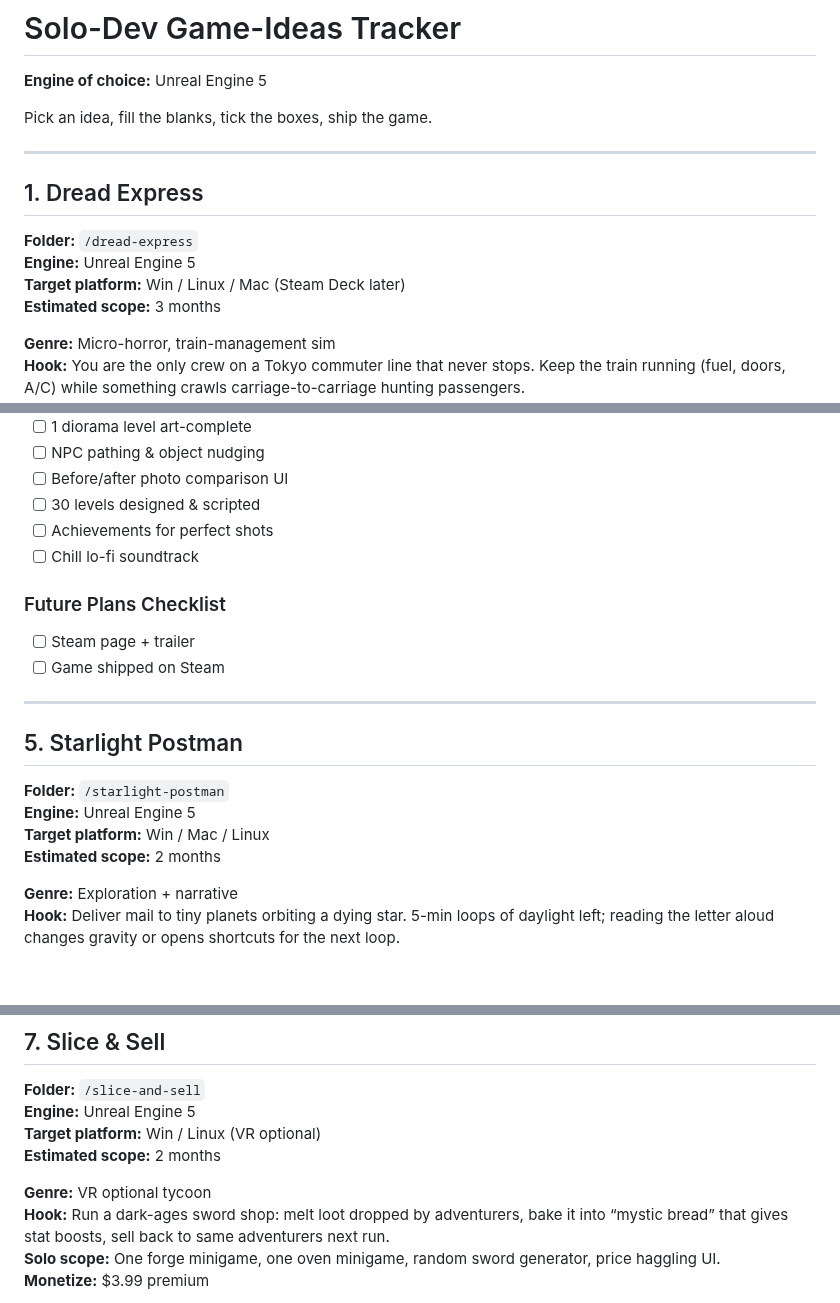
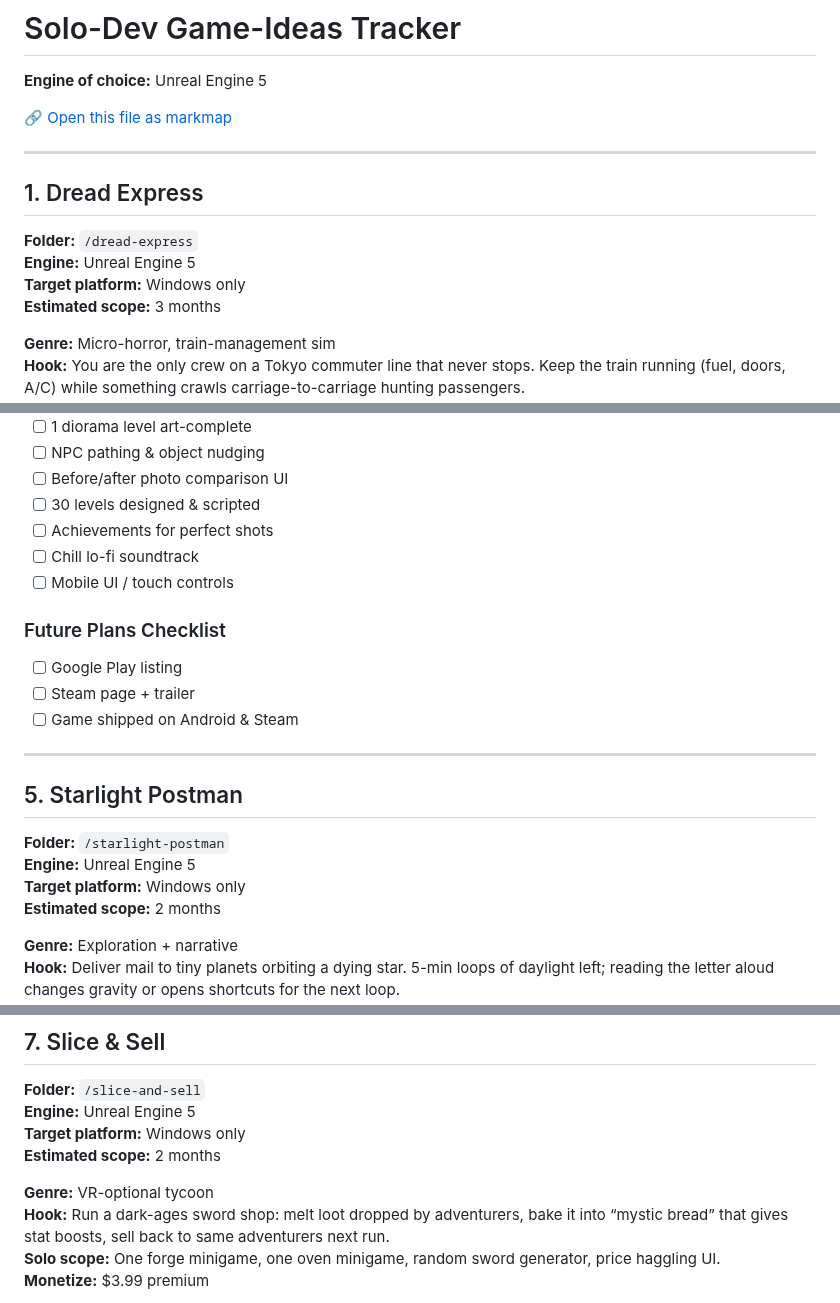
Before and after one commit to urmoit/game-project-ideas, a Markdown page: README.md, 3 parts joined by grey strips. GitHub-like rendering; blank space fills up the shorter version.

```diff
--- a/README.md
+++ b/README.md
@@ -1,14 +1,14 @@
 # Solo-Dev Game-Ideas Tracker
 **Engine of choice:** Unreal Engine 5
 
-Pick an idea, fill the blanks, tick the boxes, ship the game.
+[🔗 Open this file as markmap](https://markmap.js.org/repl?content=https://raw.githubusercontent.com/YOUR_NAME/YOUR_REPO/main/README.md)
 
 ---
 
 ## 1. Dread Express
 **Folder:** `/dread-express`
 **Engine:** Unreal Engine 5
-**Target platform:** Win / Linux / Mac (Steam Deck later)
+**Target platform:** Windows only
 **Estimated scope:** 3 months
 
 **Genre:** Micro-horror, train-management sim
@@ -128,17 +126,19 @@ Pick an idea, fill the blanks, tick the boxes, ship the game.
 - [ ] 30 levels designed & scripted
 - [ ] Achievements for perfect shots
 - [ ] Chill lo-fi soundtrack
+- [ ] Mobile UI / touch controls
 
 ### Future Plans Checklist
+- [ ] Google Play listing
 - [ ] Steam page + trailer
-- [ ] Game shipped on Steam
+- [ ] Game shipped on Android & Steam
 
 ---
 
 ## 5. Starlight Postman
 **Folder:** `/starlight-postman`
 **Engine:** Unreal Engine 5
-**Target platform:** Win / Mac / Linux
+**Target platform:** Windows only
 **Estimated scope:** 2 months
 
 **Genre:** Exploration + narrative
@@ -201,10 +201,10 @@ Pick an idea, fill the blanks, tick the boxes, ship the game.
 ## 7. Slice & Sell
 **Folder:** `/slice-and-sell`
 **Engine:** Unreal Engine 5
-**Target platform:** Win / Linux (VR optional)
+**Target platform:** Windows only
 **Estimated scope:** 2 months
 
-**Genre:** VR optional tycoon
+**Genre:** VR-optional tycoon
 **Hook:** Run a dark-ages sword shop: melt loot dropped by adventurers, bake it into “mystic bread” that gives stat boosts, sell back to same adventurers next run.
 **Solo scope:** One forge minigame, one oven minigame, random sword generator, price haggling UI.
 **Monetize:** $3.99 premium
```
Also changed, not shown: other parts of README.md (+18 -18 lines).
